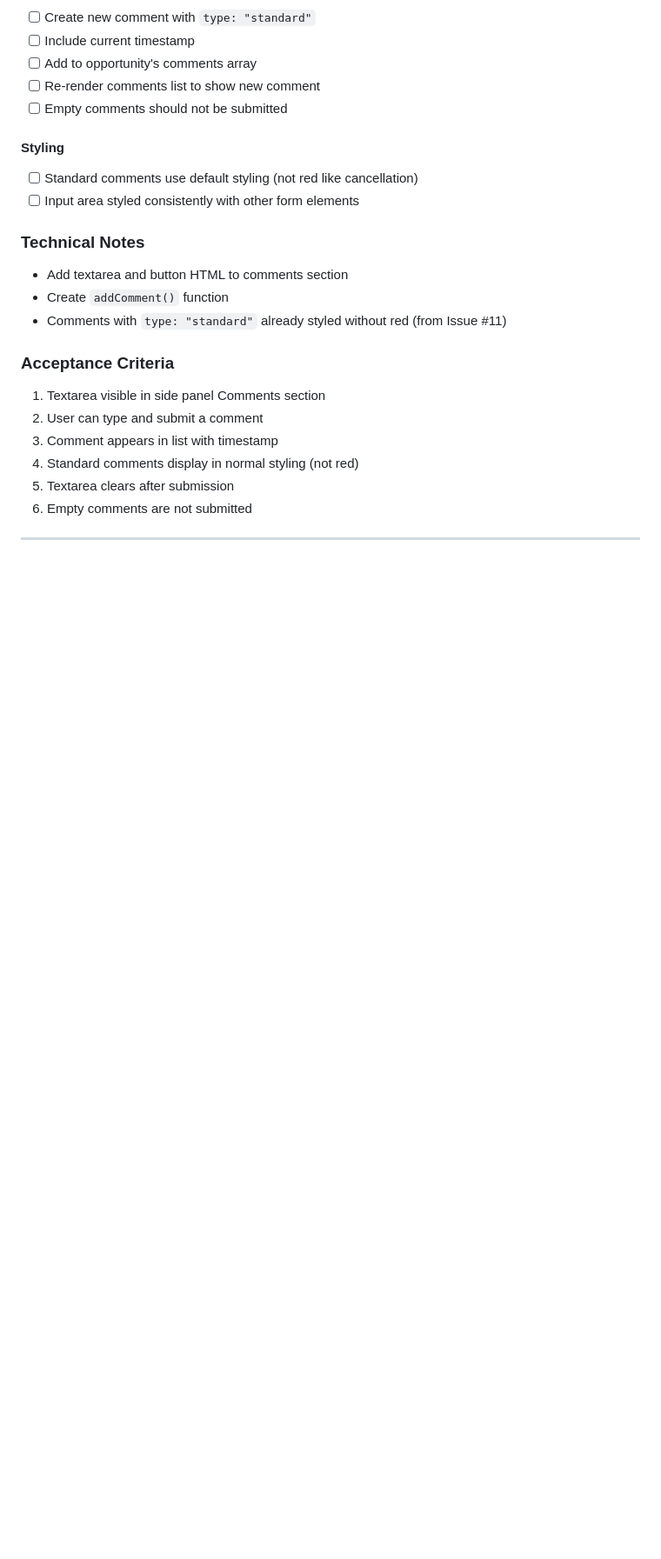
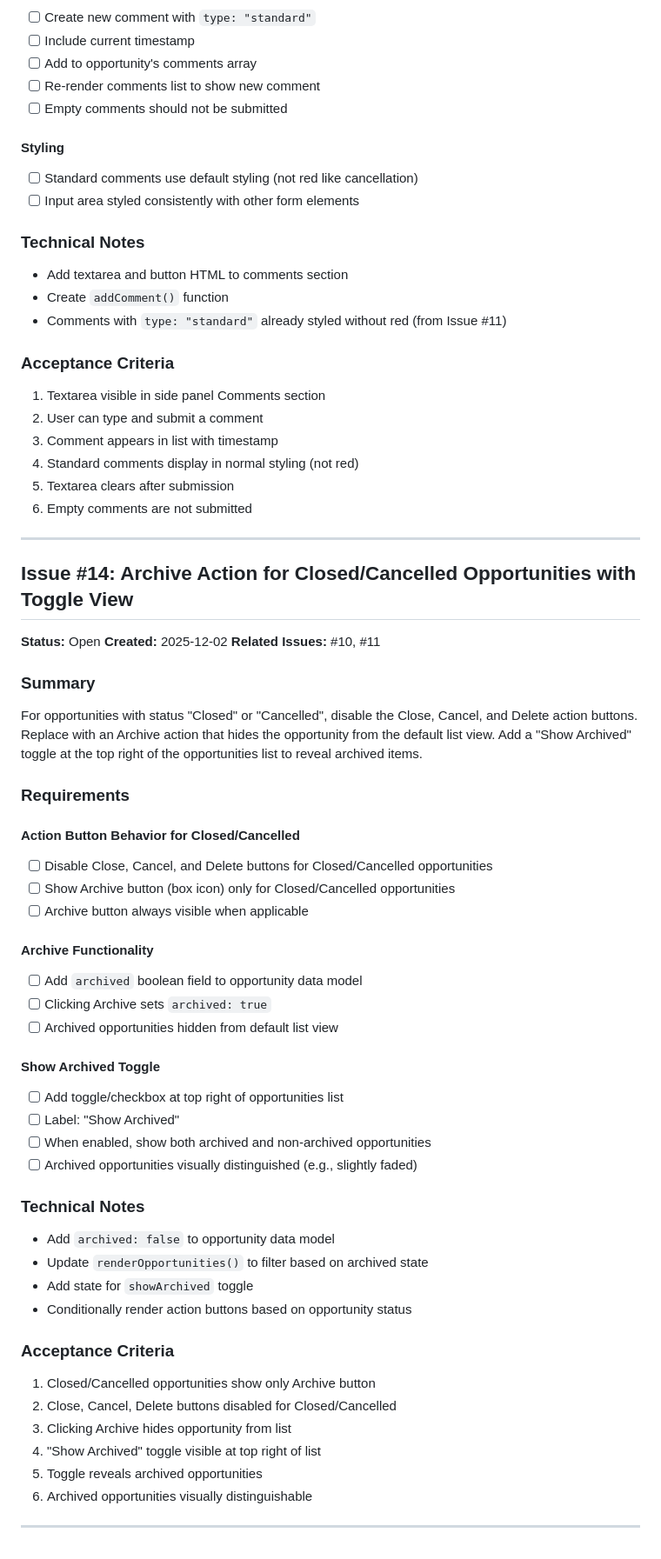
Before and after one commit to amelendezi/todomanager, a Markdown page: ISSUETRACKER.md, the part around the change. Shown at 87% size. Rendered like a GitHub page; blank space fills up the shorter version.

Commit message:
Add Issue #14: Archive Action for Closed/Cancelled Opportunities with Toggle View
🤖 Generated with [Claude Code](https://claude.com/claude-code)

Co-Authored-By: Claude <noreply@anthropic.com>

```diff
--- a/ISSUETRACKER.md
+++ b/ISSUETRACKER.md
@@ -458,3 +458,46 @@ Add a textarea input in the Comments section of the opportunity side panel, allo
 6. Empty comments are not submitted
 
 ---
+
+## Issue #14: Archive Action for Closed/Cancelled Opportunities with Toggle View
+
+**Status:** Open
+**Created:** 2025-12-02
+**Related Issues:** #10, #11
+
+### Summary
+For opportunities with status "Closed" or "Cancelled", disable the Close, Cancel, and Delete action buttons. Replace with an Archive action that hides the opportunity from the default list view. Add a "Show Archived" toggle at the top right of the opportunities list to reveal archived items.
+
+### Requirements
+
+#### Action Button Behavior for Closed/Cancelled
+- [ ] Disable Close, Cancel, and Delete buttons for Closed/Cancelled opportunities
+- [ ] Show Archive button (box icon) only for Closed/Cancelled opportunities
+- [ ] Archive button always visible when applicable
+
+#### Archive Functionality
+- [ ] Add `archived` boolean field to opportunity data model
+- [ ] Clicking Archive sets `archived: true`
+- [ ] Archived opportunities hidden from default list view
+
+#### Show Archived Toggle
+- [ ] Add toggle/checkbox at top right of opportunities list
+- [ ] Label: "Show Archived"
+- [ ] When enabled, show both archived and non-archived opportunities
+- [ ] Archived opportunities visually distinguished (e.g., slightly faded)
+
+### Technical Notes
+- Add `archived: false` to opportunity data model
+- Update `renderOpportunities()` to filter based on archived state
+- Add state for `showArchived` toggle
+- Conditionally render action buttons based on opportunity status
+
+### Acceptance Criteria
+1. Closed/Cancelled opportunities show only Archive button
+2. Close, Cancel, Delete buttons disabled for Closed/Cancelled
+3. Clicking Archive hides opportunity from list
+4. "Show Archived" toggle visible at top right of list
+5. Toggle reveals archived opportunities
+6. Archived opportunities visually distinguishable
+
+---
```
